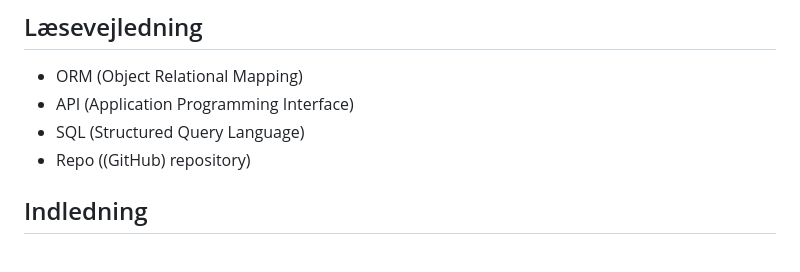
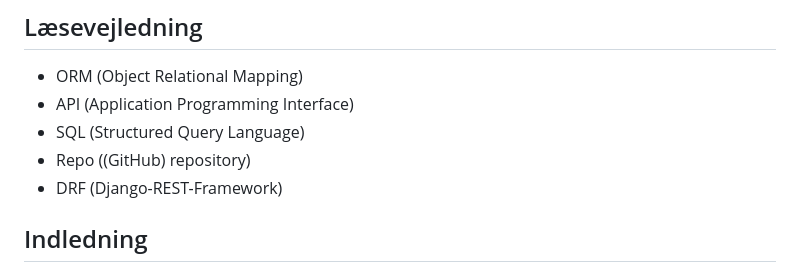
Before and after one commit to kivkiv12345/tverfagligt_projekt, a Markdown page: Processraport_quick.md, the part around the change. Rendered like a GitHub page.

```diff
--- a/Processraport_quick.md
+++ b/Processraport_quick.md
@@ -5,6 +5,7 @@
 - API (Application Programming Interface)
 - SQL (Structured Query Language)
 - Repo ((GitHub) repository)
+- DRF (Django-REST-Framework)
 
 
 ## Indledning
```
Also changed, not shown: Produktrapport_quick.md (+105 -0 lines).
